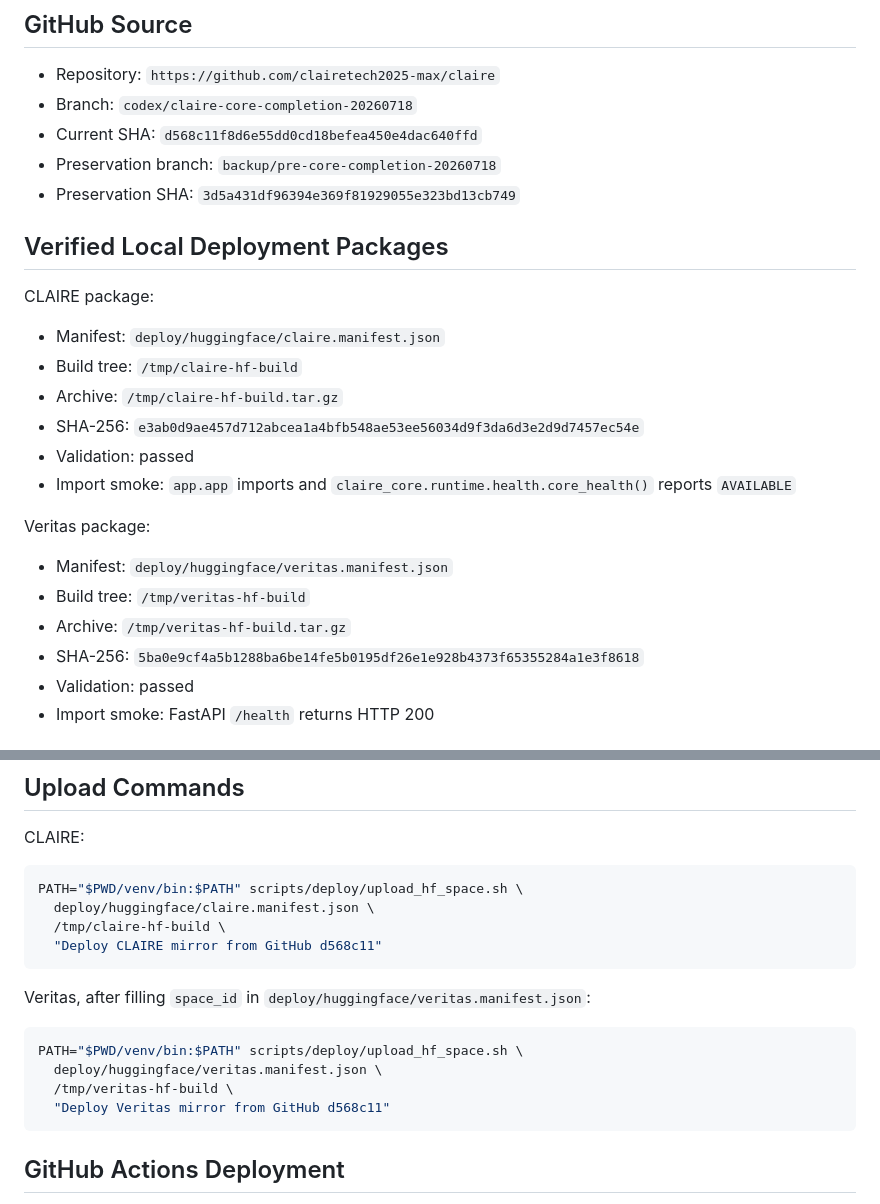
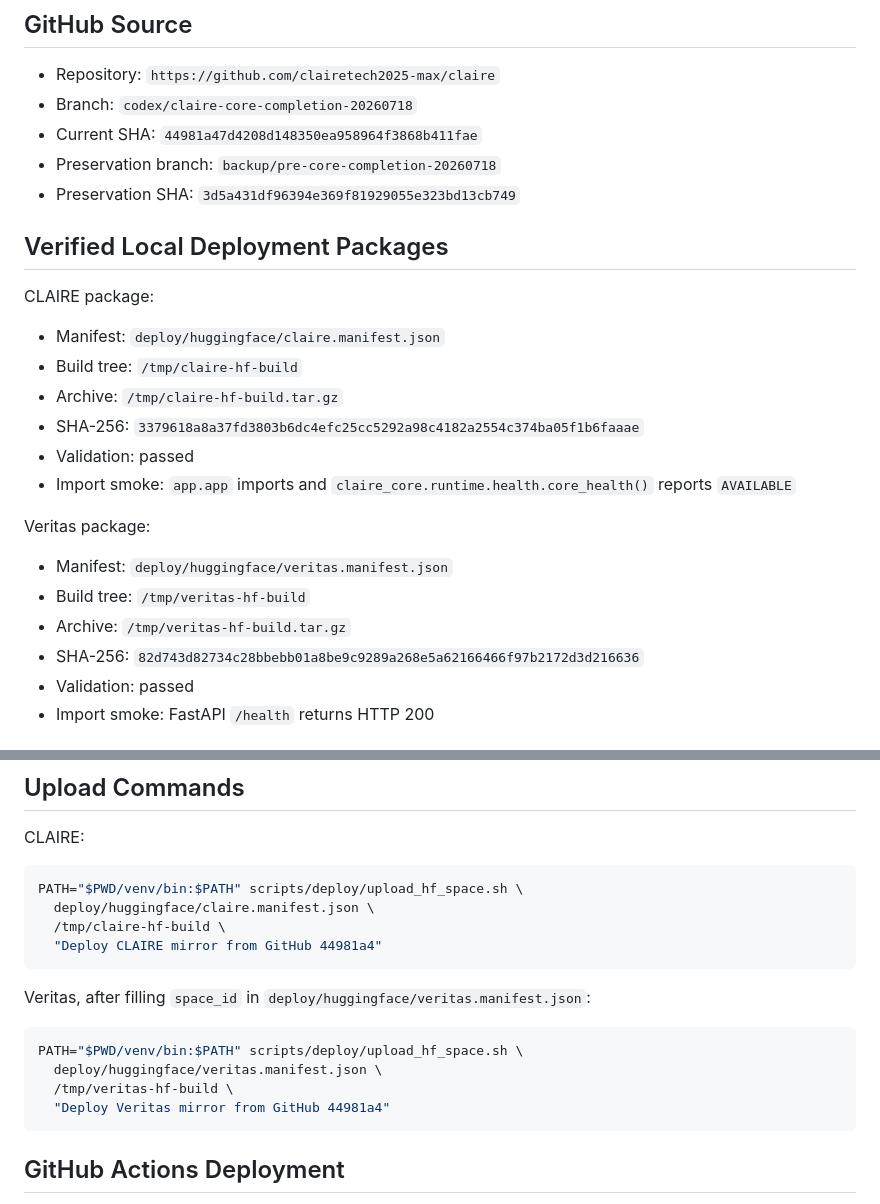
Before and after one commit to clairetech2025-max/claire, a Markdown page: docs/HUGGING_FACE_DEPLOYMENT_STATUS.md, 2 parts joined by grey strips. Rendered like a GitHub page.

Commit message:
Refresh Hugging Face readiness after main merge

````diff
--- a/docs/HUGGING_FACE_DEPLOYMENT_STATUS.md
+++ b/docs/HUGGING_FACE_DEPLOYMENT_STATUS.md
@@ -6,7 +6,7 @@ Generated: 2026-07-18
 
 - Repository: `https://github.com/clairetech2025-max/claire`
 - Branch: `codex/claire-core-completion-20260718`
-- Current SHA: `d568c11f8d6e55dd0cd18befea450e4dac640ffd`
+- Current SHA: `44981a47d4208d148350ea958964f3868b411fae`
 - Preservation branch: `backup/pre-core-completion-20260718`
 - Preservation SHA: `3d5a431df96394e369f81929055e323bd13cb749`
 
@@ -17,7 +17,7 @@ CLAIRE package:
 - Manifest: `deploy/huggingface/claire.manifest.json`
 - Build tree: `/tmp/claire-hf-build`
 - Archive: `/tmp/claire-hf-build.tar.gz`
-- SHA-256: `e3ab0d9ae457d712abcea1a4bfb548ae53ee56034d9f3da6d3e2d9d7457ec54e`
+- SHA-256: `3379618a8a37fd3803b6dc4efc25cc5292a98c4182a2554c374ba05f1b6faaae`
 - Validation: passed
 - Import smoke: `app.app` imports and `claire_core.runtime.health.core_health()` reports `AVAILABLE`
 
@@ -26,7 +26,7 @@ Veritas package:
 - Manifest: `deploy/huggingface/veritas.manifest.json`
 - Build tree: `/tmp/veritas-hf-build`
 - Archive: `/tmp/veritas-hf-build.tar.gz`
-- SHA-256: `5ba0e9cf4a5b1288ba6be14fe5b0195df26e1e928b4373f65355284a1e3f8618`
+- SHA-256: `82d743d82734c28bbebb01a8be9c9289a268e5a62166466f97b2172d3d216636`
 - Validation: passed
 - Import smoke: FastAPI `/health` returns HTTP 200
 
@@ -60,7 +60,7 @@ CLAIRE:
 PATH="$PWD/venv/bin:$PATH" scripts/deploy/upload_hf_space.sh \
   deploy/huggingface/claire.manifest.json \
   /tmp/claire-hf-build \
-  "Deploy CLAIRE mirror from GitHub d568c11"
+  "Deploy CLAIRE mirror from GitHub 44981a4"
 ```
 
 Veritas, after filling `space_id` in `deploy/huggingface/veritas.manifest.json`:
@@ -69,7 +69,7 @@ Veritas, after filling `space_id` in `deploy/huggingface/veritas.manifest.json`:
 PATH="$PWD/venv/bin:$PATH" scripts/deploy/upload_hf_space.sh \
   deploy/huggingface/veritas.manifest.json \
   /tmp/veritas-hf-build \
-  "Deploy Veritas mirror from GitHub d568c11"
+  "Deploy Veritas mirror from GitHub 44981a4"
 ```
 
 ## GitHub Actions Deployment
````
